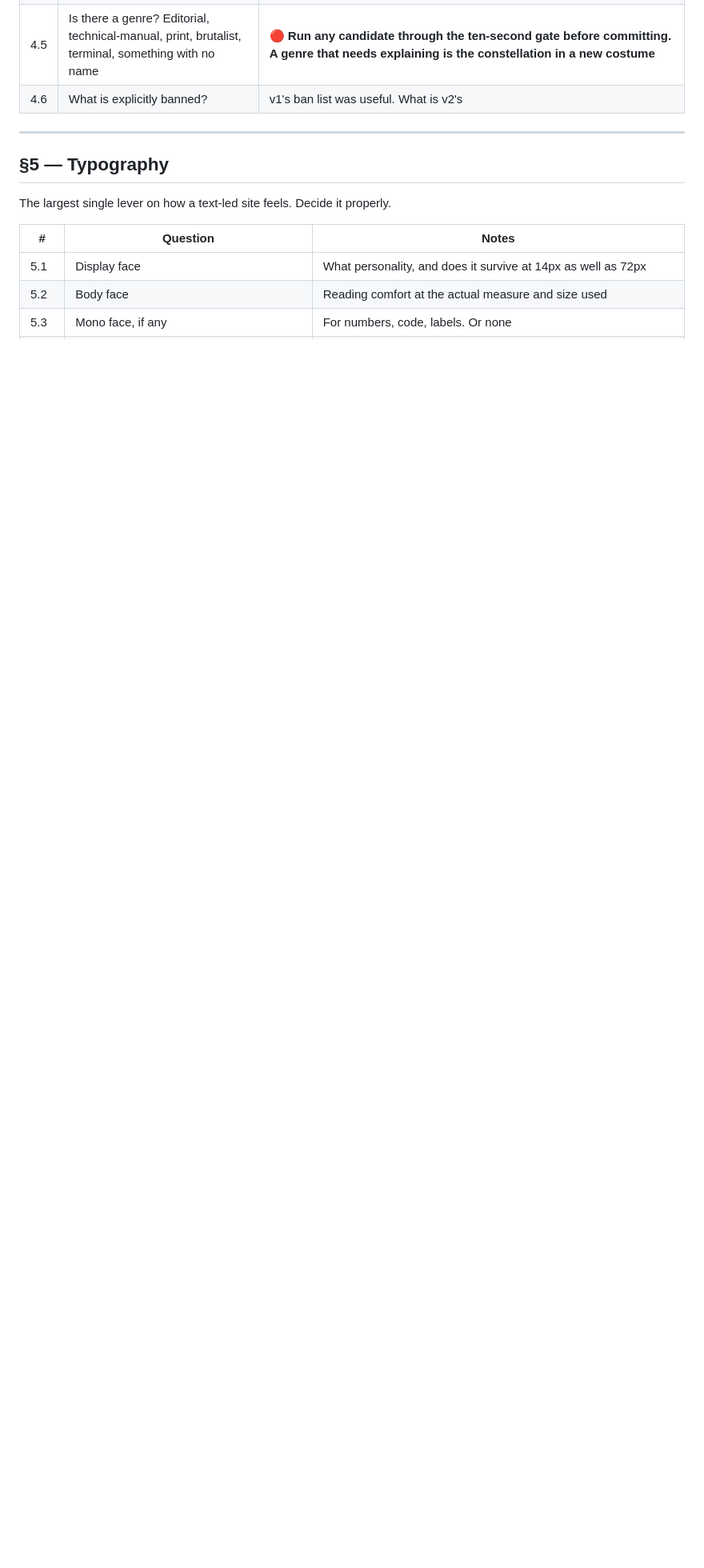
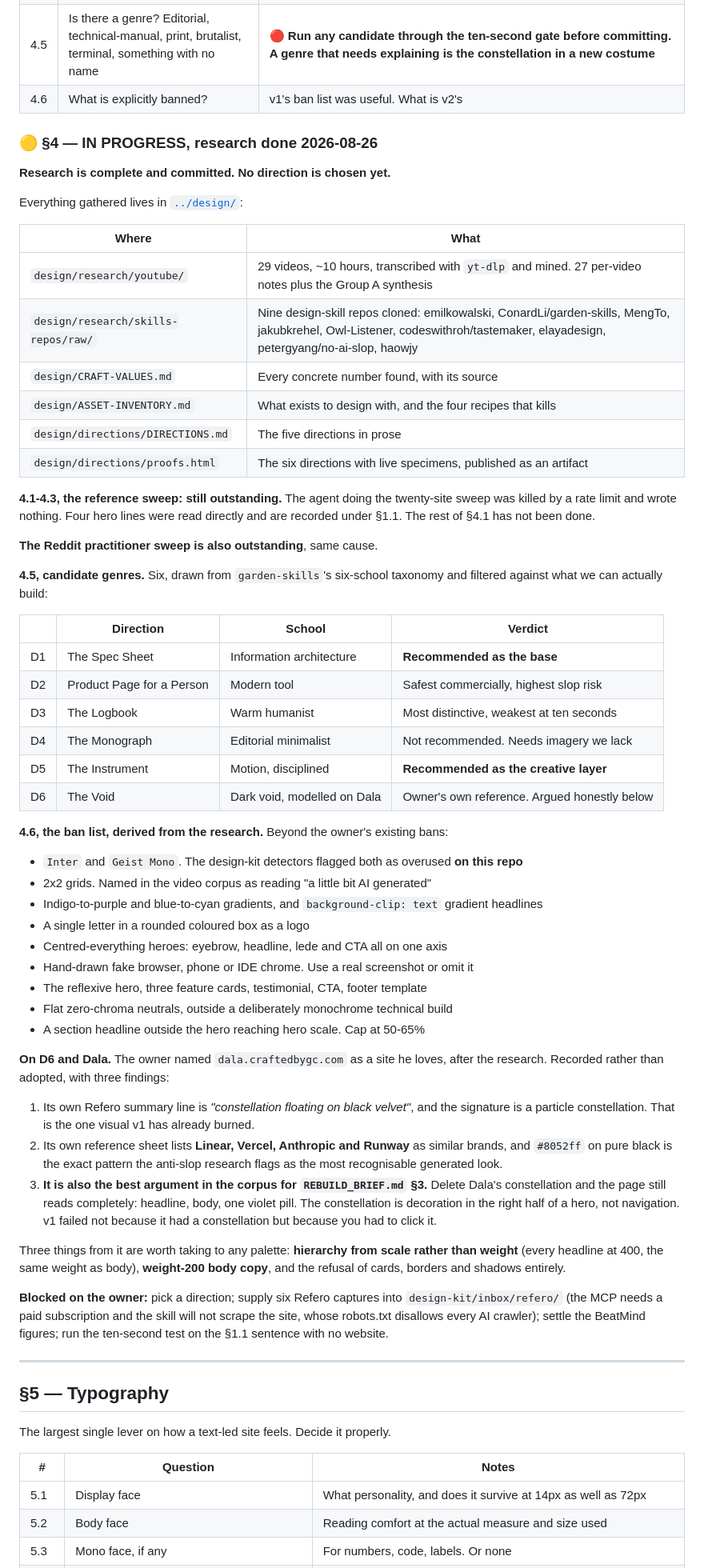
Before and after one commit to parthtiwari-dev/parth-tiwari, a Markdown page: docs/DECISIONS.md, the part around the change. Shown at 80% size. Drawn GitHub-style; blank space fills up the shorter version.

Commit message:
docs: record the section 4 research, ban list, and the Dala finding
Section 4 is marked in-progress rather than done, because two agents were killed
by a rate limit and wrote nothing: the twenty-site reference sweep and the Reddit
practitioner sweep. Both are named as outstanding rather than quietly dropped.

The ban list for 4.6 is now derived from evidence instead of taste. Inter and
Geist Mono are on it because the design-kit detectors flagged both on this repo,
not because of a preference.

Dala is recorded with all three findings, including the one that cuts against
dismissing it: deleting its constellation leaves a page that still reads, which
makes it the cleanest working example of the deletable creative layer in the
whole corpus. v1 failed because you had to click the constellation, not because
it had one.

Co-Authored-By: Claude Opus 5 <noreply@anthropic.com>
Claude-Session: https://claude.ai/code/session_01STGiZJKA39AQNYuP3Hz26o

```diff
--- a/docs/DECISIONS.md
+++ b/docs/DECISIONS.md
@@ -159,6 +159,74 @@ Decided before form (`REBUILD_BRIEF.md` §3).
 | 4.5 | Is there a genre? Editorial, technical-manual, print, brutalist, terminal, something with no name | 🔴 **Run any candidate through the ten-second gate before committing. A genre that needs explaining is the constellation in a new costume** |
 | 4.6 | What is explicitly banned? | v1's ban list was useful. What is v2's |
 
+### 🟡 §4 — IN PROGRESS, research done 2026-08-26
+
+**Research is complete and committed. No direction is chosen yet.**
+
+Everything gathered lives in [`../design/`](../design/):
+
+| Where | What |
+|---|---|
+| `design/research/youtube/` | 29 videos, ~10 hours, transcribed with `yt-dlp` and mined. 27 per-video notes plus the Group A synthesis |
+| `design/research/skills-repos/raw/` | Nine design-skill repos cloned: emilkowalski, ConardLi/garden-skills, MengTo, jakubkrehel, Owl-Listener, codeswithroh/tastemaker, elayadesign, petergyang/no-ai-slop, haowjy |
+| `design/CRAFT-VALUES.md` | Every concrete number found, with its source |
+| `design/ASSET-INVENTORY.md` | What exists to design with, and the four recipes that kills |
+| `design/directions/DIRECTIONS.md` | The five directions in prose |
+| `design/directions/proofs.html` | The six directions with live specimens, published as an artifact |
+
+**4.1-4.3, the reference sweep: still outstanding.** The agent doing the twenty-site sweep was
+killed by a rate limit and wrote nothing. Four hero lines were read directly and are recorded
+under §1.1. The rest of §4.1 has not been done.
+
+**The Reddit practitioner sweep is also outstanding**, same cause.
+
+**4.5, candidate genres.** Six, drawn from `garden-skills`'s six-school taxonomy and filtered
+against what we can actually build:
+
+| | Direction | School | Verdict |
+|---|---|---|---|
+| D1 | The Spec Sheet | Information architecture | **Recommended as the base** |
+| D2 | Product Page for a Person | Modern tool | Safest commercially, highest slop risk |
+| D3 | The Logbook | Warm humanist | Most distinctive, weakest at ten seconds |
+| D4 | The Monograph | Editorial minimalist | Not recommended. Needs imagery we lack |
+| D5 | The Instrument | Motion, disciplined | **Recommended as the creative layer** |
+| D6 | The Void | Dark void, modelled on Dala | Owner's own reference. Argued honestly below |
+
+**4.6, the ban list, derived from the research.** Beyond the owner's existing bans:
+
+- `Inter` and `Geist Mono`. The design-kit detectors flagged both as overused **on this repo**
+- 2x2 grids. Named in the video corpus as reading "a little bit AI generated"
+- Indigo-to-purple and blue-to-cyan gradients, and `background-clip: text` gradient headlines
+- A single letter in a rounded coloured box as a logo
+- Centred-everything heroes: eyebrow, headline, lede and CTA all on one axis
+- Hand-drawn fake browser, phone or IDE chrome. Use a real screenshot or omit it
+- The reflexive hero, three feature cards, testimonial, CTA, footer template
+- Flat zero-chroma neutrals, outside a deliberately monochrome technical build
+- A section headline outside the hero reaching hero scale. Cap at 50-65%
+
+**On D6 and Dala.** The owner named `dala.craftedbygc.com` as a site he loves, after the
+research. Recorded rather than adopted, with three findings:
+
+1. Its own Refero summary line is *"constellation floating on black velvet"*, and the
+   signature is a particle constellation. That is the one visual v1 has already burned.
+2. Its own reference sheet lists **Linear, Vercel, Anthropic and Runway** as similar brands,
+   and `#8052ff` on pure black is the exact pattern the anti-slop research flags as the most
+   recognisable generated look.
+3. **It is also the best argument in the corpus for `REBUILD_BRIEF.md` §3.** Delete Dala's
+   constellation and the page still reads completely: headline, body, one violet pill. The
+   constellation is decoration in the right half of a hero, not navigation. v1 failed not
+   because it had a constellation but because you had to click it.
+
+Three things from it are worth taking to any palette: **hierarchy from scale rather than
+weight** (every headline at 400, the same weight as body), **weight-200 body copy**, and the
+refusal of cards, borders and shadows entirely.
+
+**Blocked on the owner:** pick a direction; supply six Refero captures into
+`design-kit/inbox/refero/` (the MCP needs a paid subscription and the skill will not scrape
+the site, whose robots.txt disallows every AI crawler); settle the BeatMind figures; run the
+ten-second test on the §1.1 sentence with no website.
+
+
 ---
 
 ## §5 — Typography
```
